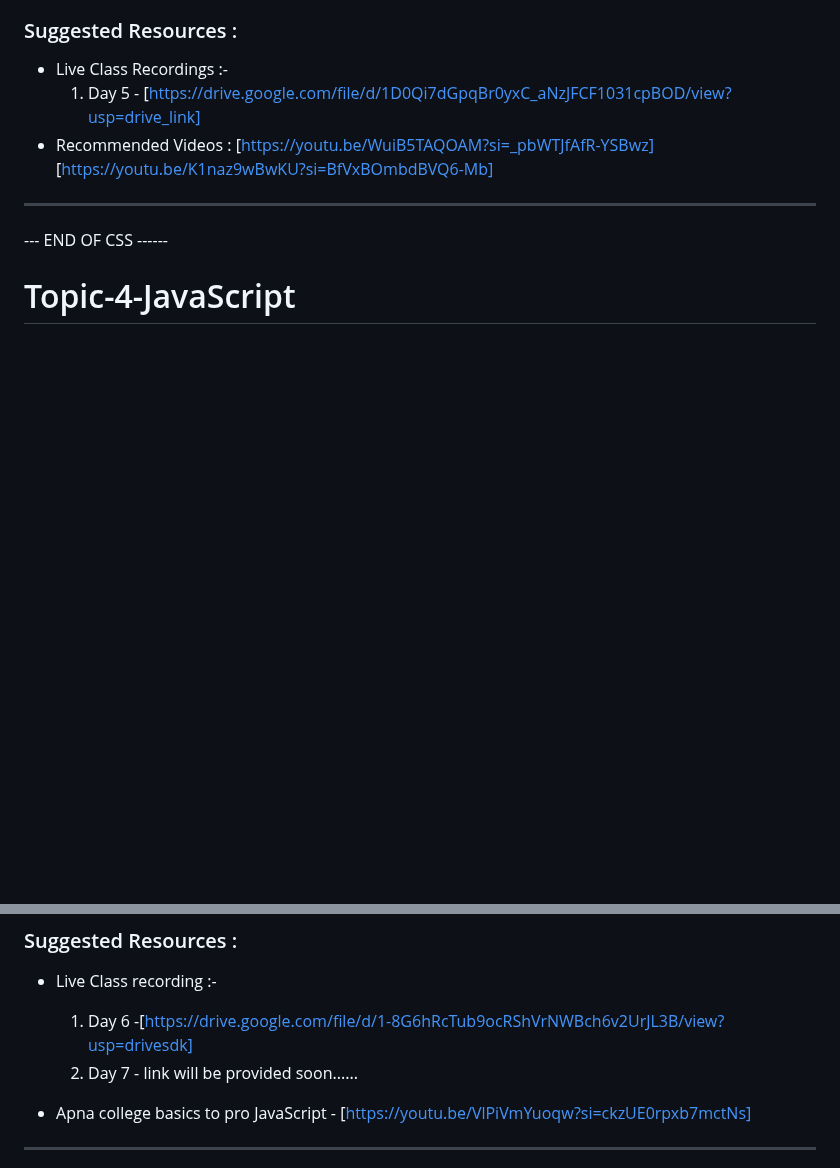
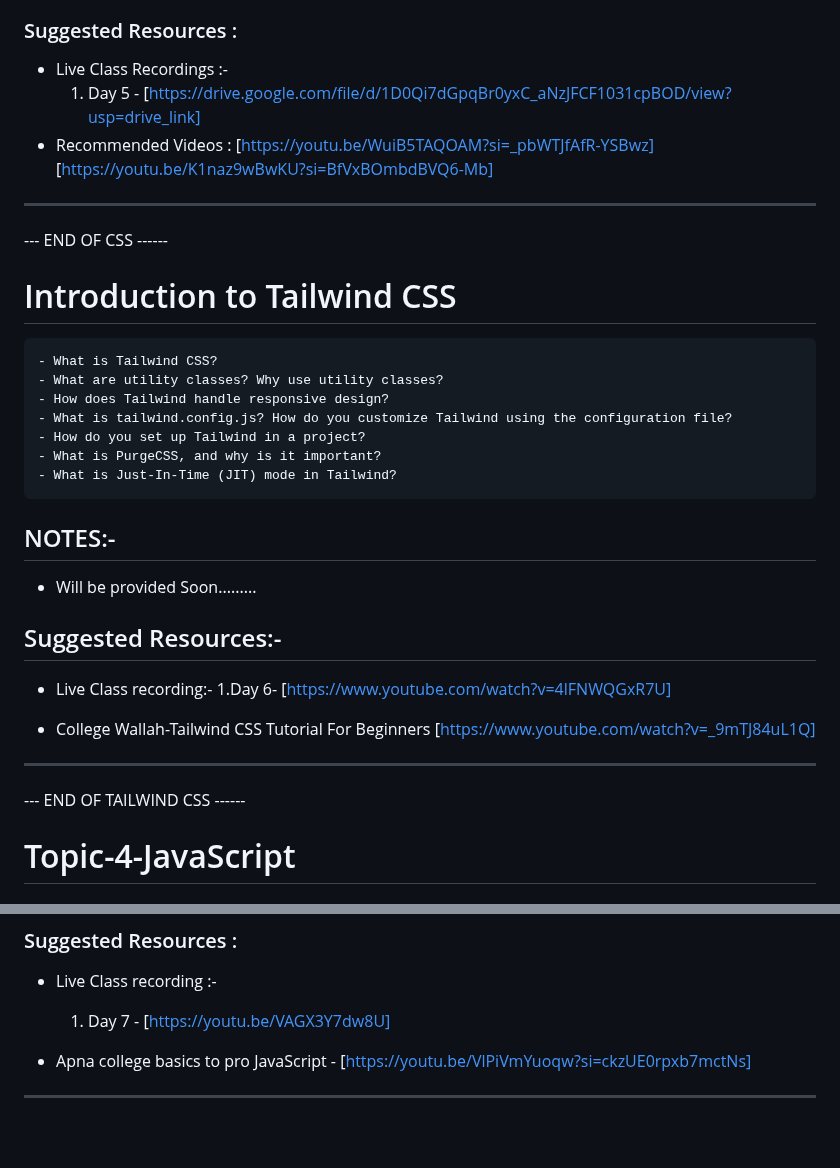
Before and after one commit to ISTE-HIT/Software_Developer_Course, a Markdown page: README.md, 2 parts joined by grey strips. Drawn GitHub-style; blank space fills up the shorter version.

Commit message:
Docs: Adding Lecture Lesson Tailwind CSS and JavaScript

````diff
--- a/README.md
+++ b/README.md
@@ -261,8 +261,33 @@ Welcome to the repository for the ISTE Software Developer Course! Here you'll fi
     1. Day 5 - [https://drive.google.com/file/d/1D0Qi7dGpqBr0yxC_aNzJFCF1031cpBOD/view?usp=drive_link]
   - Recommended Videos : [https://youtu.be/WuiB5TAQOAM?si=_pbWTJfAfR-YSBwz]
   [https://youtu.be/K1naz9wBwKU?si=BfVxBOmbdBVQ6-Mb]
+
 ------
 --- END OF CSS ------
+
+
+# Introduction to Tailwind CSS
+```
+- What is Tailwind CSS?
+- What are utility classes? Why use utility classes?
+- How does Tailwind handle responsive design?
+- What is tailwind.config.js? How do you customize Tailwind using the configuration file?
+- How do you set up Tailwind in a project?
+- What is PurgeCSS, and why is it important?
+- What is Just-In-Time (JIT) mode in Tailwind?
+```
+
+## NOTES:-
+  - Will be provided Soon.........
+
+## Suggested Resources:-
+  - Live Class recording:-
+      1.Day 6- [https://www.youtube.com/watch?v=4lFNWQGxR7U]
+
+  - College Wallah-Tailwind CSS Tutorial For Beginners [https://www.youtube.com/watch?v=_9mTJ84uL1Q]
+
+------
+--- END OF TAILWIND CSS ------
 
 # Topic-4-JavaScript
 
@@ -282,8 +307,7 @@ Welcome to the repository for the ISTE Software Developer Course! Here you'll fi
 
 ### Suggested Resources :
 - Live Class recording :-
-  1. Day 6 -[https://drive.google.com/file/d/1-8G6hRcTub9ocRShVrNWBch6v2UrJL3B/view?usp=drivesdk]
-  2. Day 7 - link will be provided soon......
+  1. Day 7 - [https://youtu.be/VAGX3Y7dw8U]
 
 - Apna college basics to pro JavaScript - [https://youtu.be/VlPiVmYuoqw?si=ckzUE0rpxb7mctNs]
 ------
````
